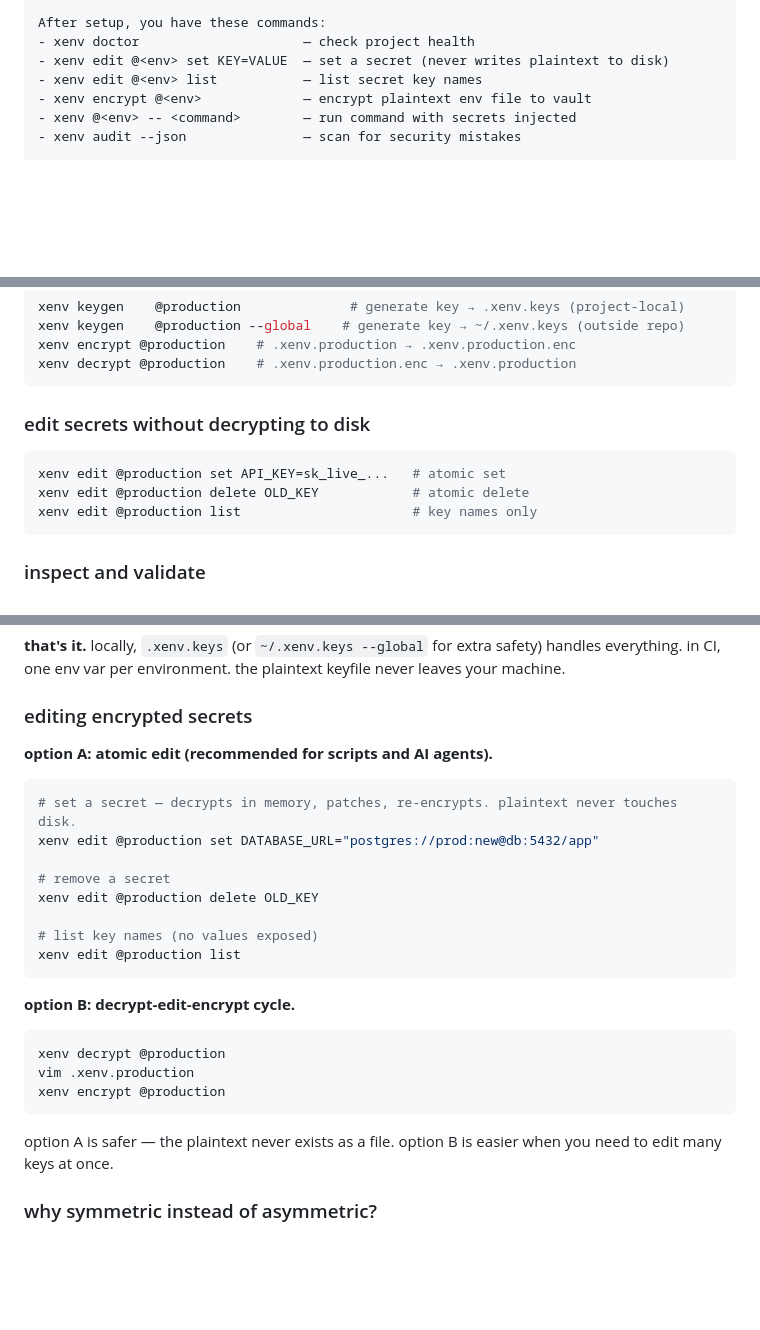
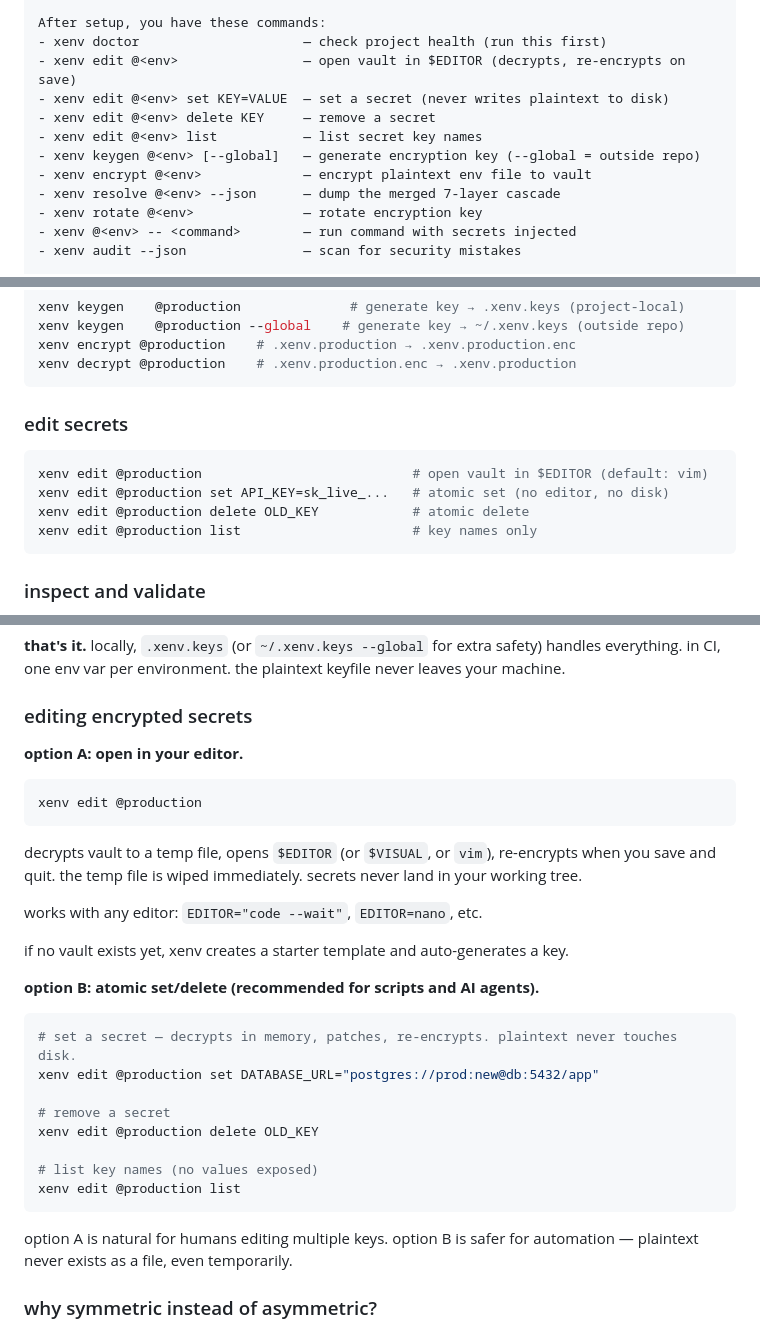
Before and after one commit to ahoward/xenv, a Markdown page: README.md, 3 parts joined by grey strips. GitHub-like rendering; blank space fills up the shorter version.

Commit message:
docs: add xenv edit, rotate, doctor, hook to README and AGENTS.md
- README: "edit secrets" section now leads with bare `xenv edit @env`
  ($EDITOR), reordered options A/B for humans vs automation
- README: "paste into AI agent" block expanded with keygen, resolve,
  rotate, edit (bare), edit delete
- README: dotenvx binary size softened to "20-40 MB"
- AGENTS.md: command table now includes edit (bare), rotate, doctor,
  hook install|uninstall|check

Co-Authored-By: Claude Opus 4.6 <noreply@anthropic.com>

````diff
--- a/README.md
+++ b/README.md
@@ -82,10 +82,15 @@ This installs xenv (encrypted secrets manager, ~10MB binary) and sets up:
 - git pre-commit hook that blocks secret leaks
 
 After setup, you have these commands:
-- xenv doctor                     — check project health
+- xenv doctor                     — check project health (run this first)
+- xenv edit @<env>                — open vault in $EDITOR (decrypts, re-encrypts on save)
 - xenv edit @<env> set KEY=VALUE  — set a secret (never writes plaintext to disk)
+- xenv edit @<env> delete KEY     — remove a secret
 - xenv edit @<env> list           — list secret key names
+- xenv keygen @<env> [--global]   — generate encryption key (--global = outside repo)
 - xenv encrypt @<env>             — encrypt plaintext env file to vault
+- xenv resolve @<env> --json      — dump the merged 7-layer cascade
+- xenv rotate @<env>              — rotate encryption key
 - xenv @<env> -- <command>        — run command with secrets injected
 - xenv audit --json               — scan for security mistakes
 
@@ -190,10 +195,11 @@ xenv encrypt @production    # .xenv.production → .xenv.production.enc
 xenv decrypt @production    # .xenv.production.enc → .xenv.production
 ```
 
-### edit secrets without decrypting to disk
+### edit secrets
 
 ```bash
-xenv edit @production set API_KEY=sk_live_...   # atomic set
+xenv edit @production                           # open vault in $EDITOR (default: vim)
+xenv edit @production set API_KEY=sk_live_...   # atomic set (no editor, no disk)
 xenv edit @production delete OLD_KEY            # atomic delete
 xenv edit @production list                      # key names only
 ```
@@ -466,7 +472,19 @@ here's what happens:
 
 ### editing encrypted secrets
 
-**option A: atomic edit (recommended for scripts and AI agents).**
+**option A: open in your editor.**
+
+```bash
+xenv edit @production
+```
+
+decrypts vault to a temp file, opens `$EDITOR` (or `$VISUAL`, or `vim`), re-encrypts when you save and quit. the temp file is wiped immediately. secrets never land in your working tree.
+
+works with any editor: `EDITOR="code --wait"`, `EDITOR=nano`, etc.
+
+if no vault exists yet, xenv creates a starter template and auto-generates a key.
+
+**option B: atomic set/delete (recommended for scripts and AI agents).**
 
 ```bash
 # set a secret — decrypts in memory, patches, re-encrypts. plaintext never touches disk.
@@ -479,15 +497,7 @@ xenv edit @production delete OLD_KEY
 xenv edit @production list
 ```
 
-**option B: decrypt-edit-encrypt cycle.**
-
-```bash
-xenv decrypt @production
-vim .xenv.production
-xenv encrypt @production
-```
-
-option A is safer — the plaintext never exists as a file. option B is easier when you need to edit many keys at once.
+option A is natural for humans editing multiple keys. option B is safer for automation — plaintext never exists as a file, even temporarily.
 
 ### why symmetric instead of asymmetric?
 
````
Also changed, not shown: other parts of README.md (+1 -1 lines), AGENTS.md (+4 -0 lines).
